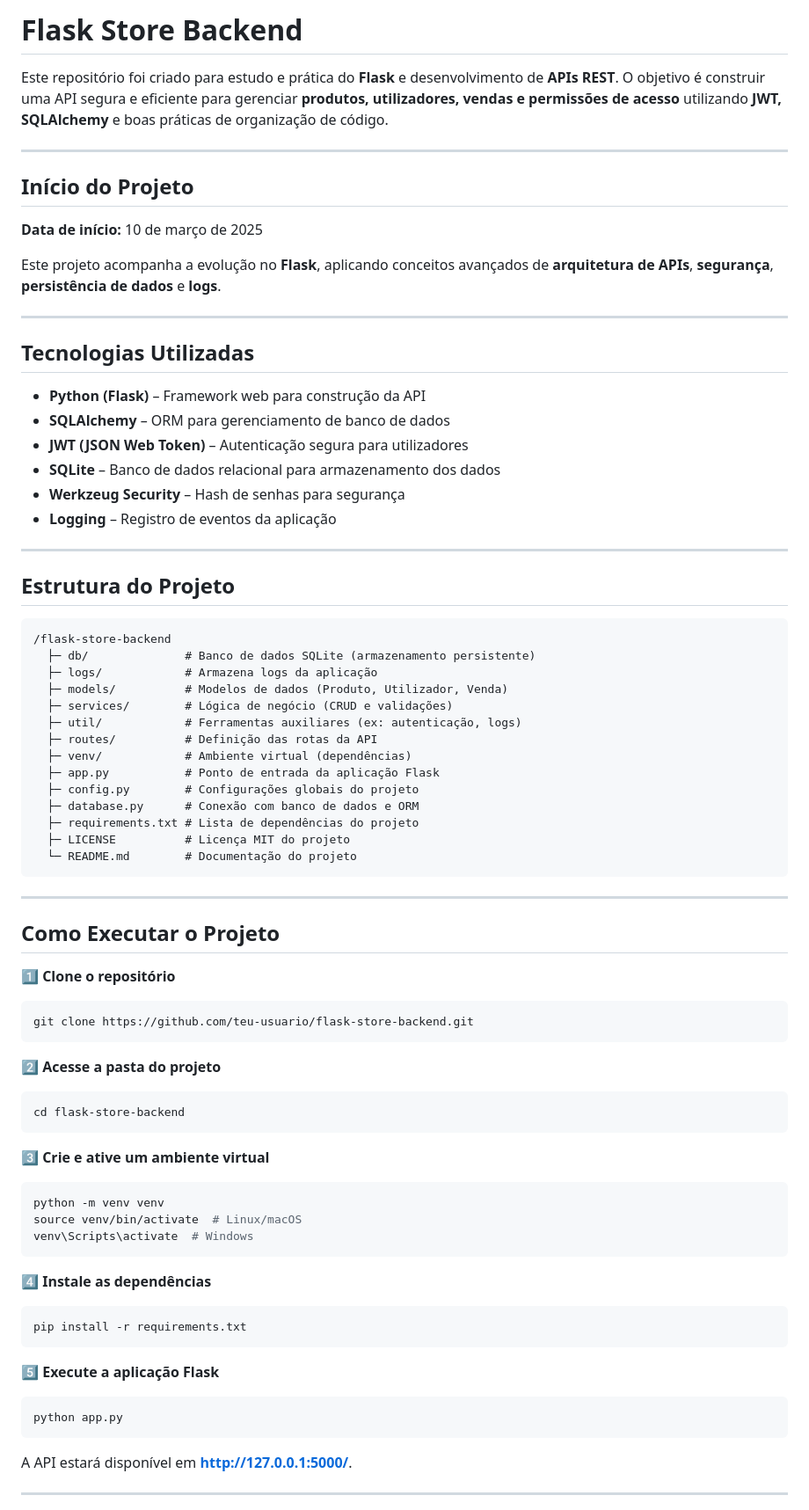
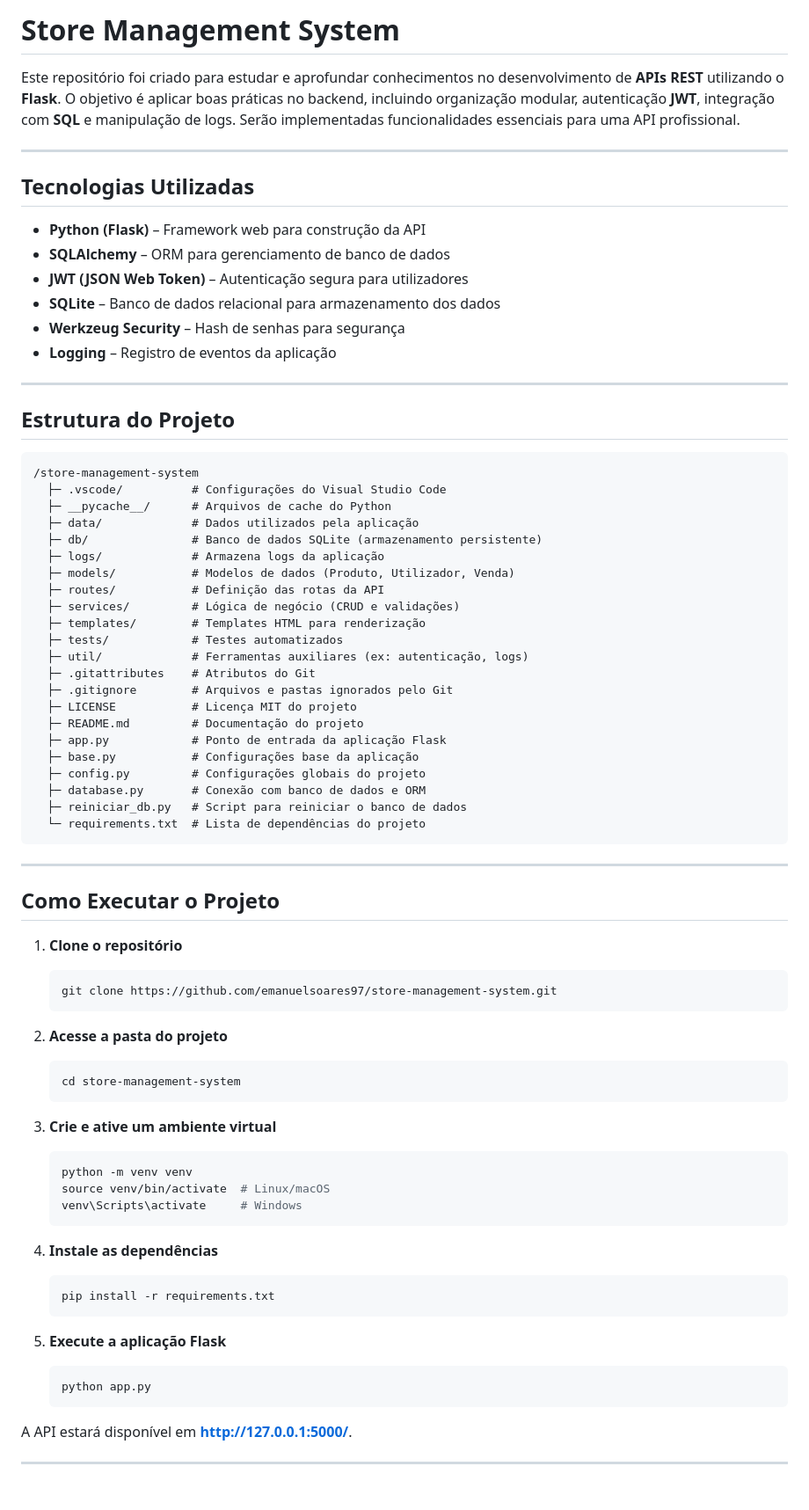
Before and after one commit to emanuelsoares97/store-management-system, a Markdown page: README.md, the part around the change printed below. Shown: that part at 88% size. Drawn GitHub-style.

````diff
--- a/README.md
+++ b/README.md
@@ -1,17 +1,11 @@
-# Flask Store Backend
+# Store Management System
 
-Este repositório foi criado para estudo e prática do **Flask** e desenvolvimento de **APIs REST**. O objetivo é construir uma API segura e eficiente para gerenciar **produtos, utilizadores, vendas e permissões de acesso** utilizando **JWT, SQLAlchemy** e boas práticas de organização de código.
-
----
-
-## Início do Projeto
-**Data de início:** 10 de março de 2025
-
-Este projeto acompanha a evolução no **Flask**, aplicando conceitos avançados de **arquitetura de APIs**, **segurança**, **persistência de dados** e **logs**.
+Este repositório foi criado para estudar e aprofundar conhecimentos no desenvolvimento de **APIs REST** utilizando o **Flask**. O objetivo é aplicar boas práticas no backend, incluindo organização modular, autenticação **JWT**, integração com **SQL** e manipulação de logs. Serão implementadas funcionalidades essenciais para uma API profissional.
 
 ---
 
 ## Tecnologias Utilizadas
+
 - **Python (Flask)** – Framework web para construção da API
 - **SQLAlchemy** – ORM para gerenciamento de banco de dados
 - **JWT (JSON Web Token)** – Autenticação segura para utilizadores
@@ -22,53 +16,67 @@ Este projeto acompanha a evolução no **Flask**, aplicando conceitos avançados
 ---
 
 ## Estrutura do Projeto
+
 ```
-/flask-store-backend
-  ├─ db/              # Banco de dados SQLite (armazenamento persistente)
-  ├─ logs/            # Armazena logs da aplicação
-  ├─ models/          # Modelos de dados (Produto, Utilizador, Venda)
-  ├─ services/        # Lógica de negócio (CRUD e validações)
-  ├─ util/            # Ferramentas auxiliares (ex: autenticação, logs)
-  ├─ routes/          # Definição das rotas da API
-  ├─ venv/            # Ambiente virtual (dependências)
-  ├─ app.py           # Ponto de entrada da aplicação Flask
-  ├─ config.py        # Configurações globais do projeto
-  ├─ database.py      # Conexão com banco de dados e ORM
-  ├─ requirements.txt # Lista de dependências do projeto
-  ├─ LICENSE          # Licença MIT do projeto
-  └─ README.md        # Documentação do projeto
+/store-management-system
+  ├─ .vscode/          # Configurações do Visual Studio Code
+  ├─ __pycache__/      # Arquivos de cache do Python
+  ├─ data/             # Dados utilizados pela aplicação
+  ├─ db/               # Banco de dados SQLite (armazenamento persistente)
+  ├─ logs/             # Armazena logs da aplicação
+  ├─ models/           # Modelos de dados (Produto, Utilizador, Venda)
+  ├─ routes/           # Definição das rotas da API
+  ├─ services/         # Lógica de negócio (CRUD e validações)
+  ├─ templates/        # Templates HTML para renderização
+  ├─ tests/            # Testes automatizados
+  ├─ util/             # Ferramentas auxiliares (ex: autenticação, logs)
+  ├─ .gitattributes    # Atributos do Git
+  ├─ .gitignore        # Arquivos e pastas ignorados pelo Git
+  ├─ LICENSE           # Licença MIT do projeto
+  ├─ README.md         # Documentação do projeto
+  ├─ app.py            # Ponto de entrada da aplicação Flask
+  ├─ base.py           # Configurações base da aplicação
+  ├─ config.py         # Configurações globais do projeto
+  ├─ database.py       # Conexão com banco de dados e ORM
+  ├─ reiniciar_db.py   # Script para reiniciar o banco de dados
+  └─ requirements.txt  # Lista de dependências do projeto
 ```
 
 ---
 
 ## Como Executar o Projeto
 
-1⃣ **Clone o repositório**
-```sh
-git clone https://github.com/teu-usuario/flask-store-backend.git
-```
+1. **Clone o repositório**
 
-2⃣ **Acesse a pasta do projeto**
-```sh
-cd flask-store-backend
-```
+   ```sh
+   git clone https://github.com/emanuelsoares97/store-management-system.git
+   ```
 
-3⃣ **Crie e ative um ambiente virtual**
-```sh
-python -m venv venv
-source venv/bin/activate  # Linux/macOS
-venv\Scripts\activate  # Windows
-```
+2. **Acesse a pasta do projeto**
 
-4⃣ **Instale as dependências**
-```sh
-pip install -r requirements.txt
-```
+   ```sh
+   cd store-management-system
+   ```
 
-5⃣ **Execute a aplicação Flask**
-```sh
-python app.py
-```
+3. **Crie e ative um ambiente virtual**
+
+   ```sh
+   python -m venv venv
+   source venv/bin/activate  # Linux/macOS
+   venv\Scripts\activate     # Windows
+   ```
+
+4. **Instale as dependências**
+
+   ```sh
+   pip install -r requirements.txt
+   ```
+
+5. **Execute a aplicação Flask**
+
+   ```sh
+   python app.py
+   ```
 
 A API estará disponível em **http://127.0.0.1:5000/**.
 
````
Also changed, not shown: other parts of README.md (+11 -9 lines).
